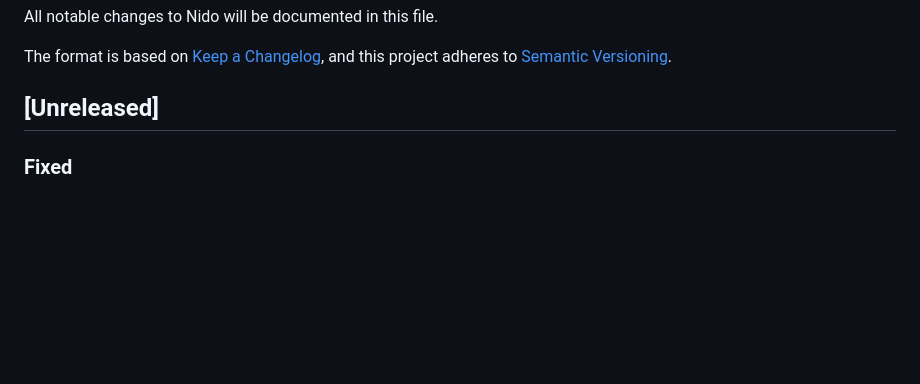
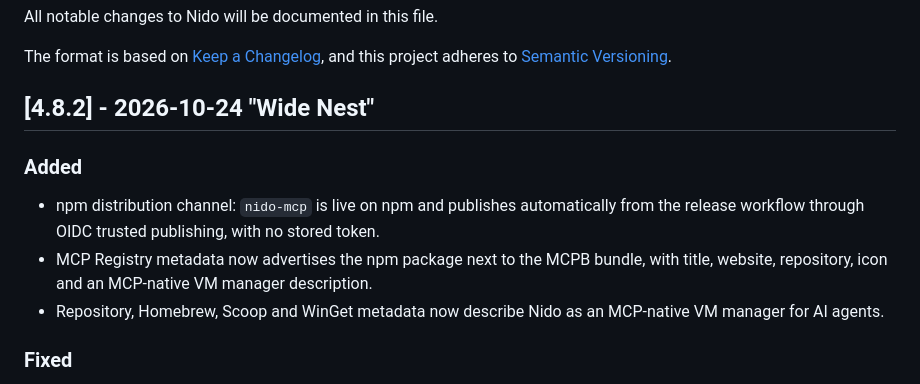
Before and after one commit to Josepavese/nido, a Markdown page: CHANGELOG.md, the part around the change. Rendered like a GitHub page; blank space fills up the shorter version.

```diff
--- a/CHANGELOG.md
+++ b/CHANGELOG.md
@@ -5,7 +5,13 @@ All notable changes to Nido will be documented in this file.
 The format is based on [Keep a Changelog](https://keepachangelog.com/en/1.0.0/),
 and this project adheres to [Semantic Versioning](https://semver.org/spec/v2.0.0.html).
 
-## [Unreleased]
+## [4.8.2] - 2026-10-24 "Wide Nest"
+
+### Added
+
+- npm distribution channel: `nido-mcp` is live on npm and publishes automatically from the release workflow through OIDC trusted publishing, with no stored token.
+- MCP Registry metadata now advertises the npm package next to the MCPB bundle, with title, website, repository, icon and an MCP-native VM manager description.
+- Repository, Homebrew, Scoop and WinGet metadata now describe Nido as an MCP-native VM manager for AI agents.
 
 ### Fixed
 
```
Also changed, not shown: README.md (+16 -3 lines), docs/DISTRIBUTION.md (+34 -17 lines), resources/nido-icon.png (added), 6 other files.
